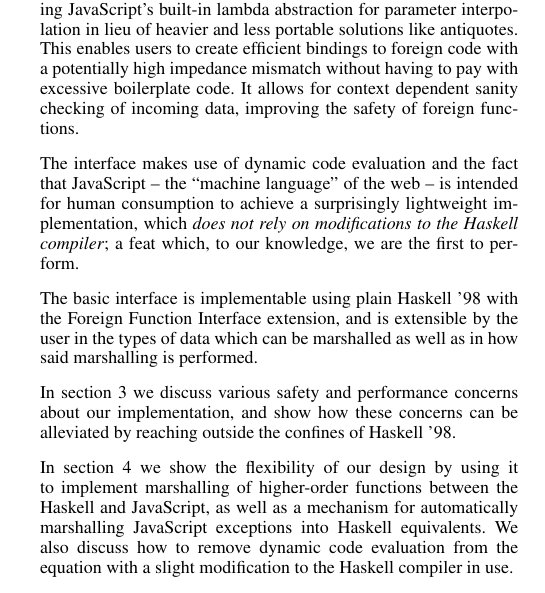
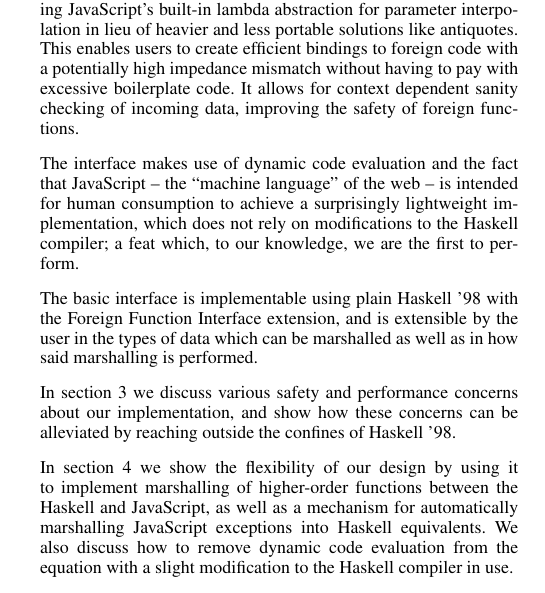
Before and after one commit to valderman/ffi-paper, a LaTeX paper (ifl15.tex): part of one column of page 2 of 13, cut so that both start at the same text. Compiled offline with pdfLaTeX; a missing font is replaced by an installed copy or a similar font.

Commit message:
Don't \emph the bit about not relying on compiler hacking.

```diff
--- a/ifl15.tex
+++ b/ifl15.tex
@@ -261,7 +261,7 @@ improving the safety of foreign functions.
 The interface makes use of dynamic code evaluation and the fact that
 JavaScript -- the ``machine language'' of the web -- is intended for human
 consumption to achieve a surprisingly lightweight implementation, which
-\emph{does not rely on modifications to the Haskell compiler}; a feat which,
+does not rely on modifications to the Haskell compiler; a feat which,
 to our knowledge, we are the first to perform.
 
 The basic interface is implementable using plain Haskell '98 with the
```
